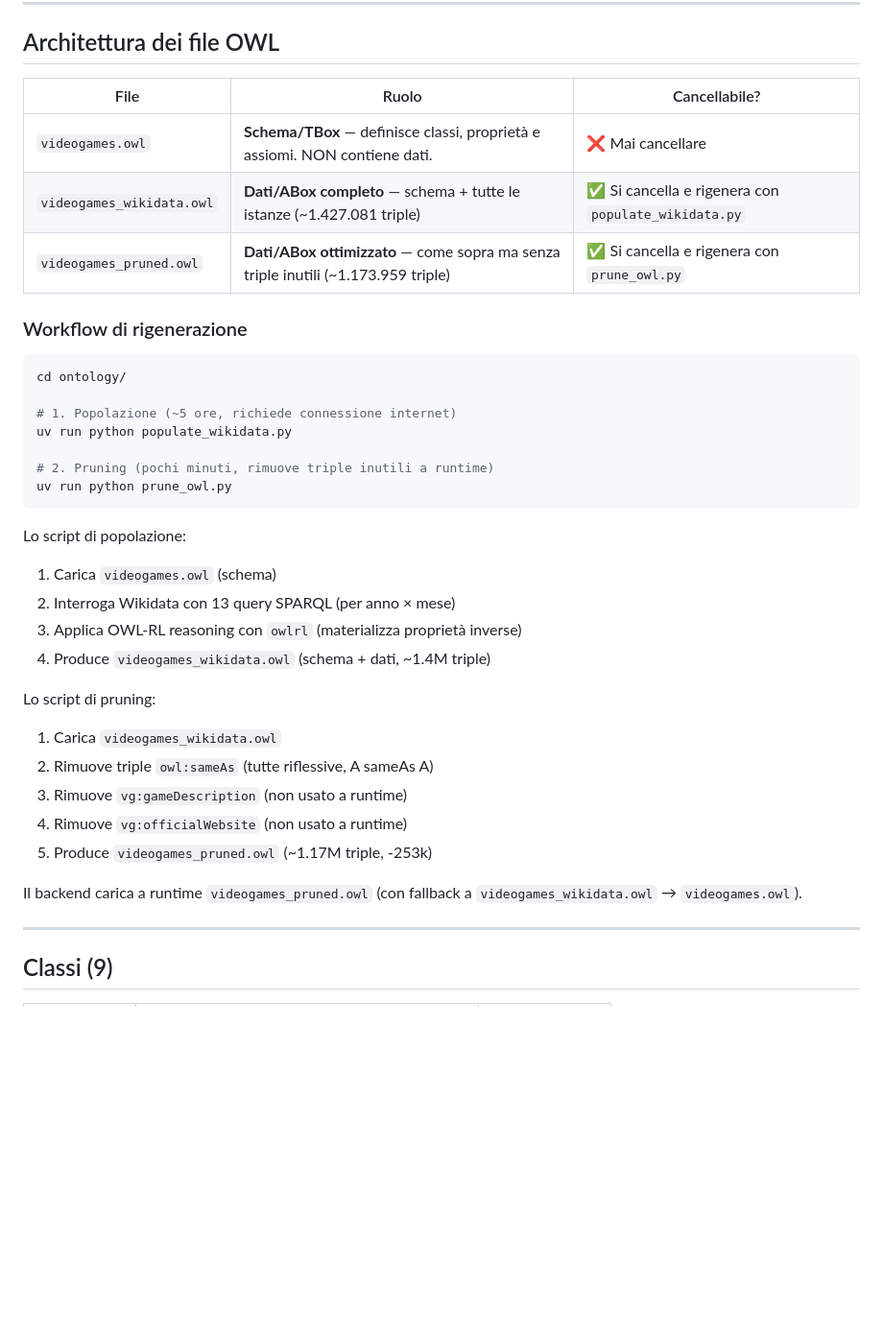
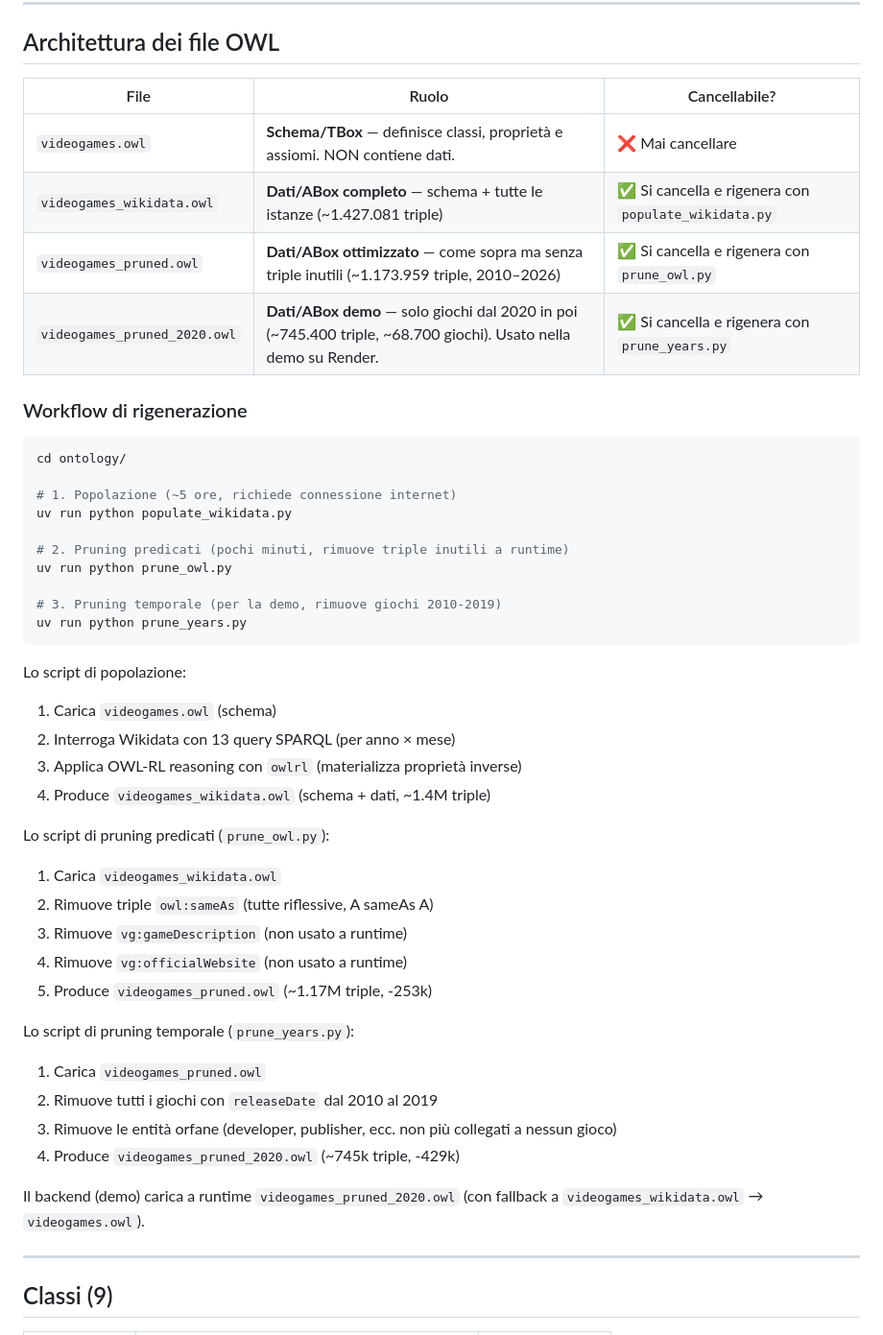
Before and after one commit to GiuseppeBellamacina/Videogame-Semantic-Search, a Markdown page: docs/README.md, the part around one of its changes. Shown at 96% size. Rendered like a GitHub page; blank space fills up the shorter version.

````diff
--- a/docs/README.md
+++ b/docs/README.md
@@ -14,11 +14,12 @@ L'ontologia **Video Game Ontology** (`vg:`) modella il dominio dei videogiochi p
 
 ## Architettura dei file OWL
 
-| File                      | Ruolo                                                                              | Cancellabile?                                        |
-| ------------------------- | ---------------------------------------------------------------------------------- | ---------------------------------------------------- |
-| `videogames.owl`          | **Schema/TBox** — definisce classi, proprietà e assiomi. NON contiene dati.        | ❌ Mai cancellare                                    |
-| `videogames_wikidata.owl` | **Dati/ABox completo** — schema + tutte le istanze (~1.427.081 triple)             | ✅ Si cancella e rigenera con `populate_wikidata.py` |
-| `videogames_pruned.owl`   | **Dati/ABox ottimizzato** — come sopra ma senza triple inutili (~1.173.959 triple) | ✅ Si cancella e rigenera con `prune_owl.py`         |
+| File                         | Ruolo                                                                                                           | Cancellabile?                                        |
+| ---------------------------- | --------------------------------------------------------------------------------------------------------------- | ---------------------------------------------------- |
+| `videogames.owl`             | **Schema/TBox** — definisce classi, proprietà e assiomi. NON contiene dati.                                     | ❌ Mai cancellare                                    |
+| `videogames_wikidata.owl`    | **Dati/ABox completo** — schema + tutte le istanze (~1.427.081 triple)                                          | ✅ Si cancella e rigenera con `populate_wikidata.py` |
+| `videogames_pruned.owl`      | **Dati/ABox ottimizzato** — come sopra ma senza triple inutili (~1.173.959 triple, 2010–2026)                   | ✅ Si cancella e rigenera con `prune_owl.py`         |
+| `videogames_pruned_2020.owl` | **Dati/ABox demo** — solo giochi dal 2020 in poi (~745.400 triple, ~68.700 giochi). Usato nella demo su Render. | ✅ Si cancella e rigenera con `prune_years.py`       |
 
 ### Workflow di rigenerazione
 
@@ -28,8 +29,11 @@ cd ontology/
 # 1. Popolazione (~5 ore, richiede connessione internet)
 uv run python populate_wikidata.py
 
-# 2. Pruning (pochi minuti, rimuove triple inutili a runtime)
+# 2. Pruning predicati (pochi minuti, rimuove triple inutili a runtime)
 uv run python prune_owl.py
+
+# 3. Pruning temporale (per la demo, rimuove giochi 2010-2019)
+uv run python prune_years.py
 ```
 
 Lo script di popolazione:
@@ -39,7 +43,7 @@ Lo script di popolazione:
 3. Applica OWL-RL reasoning con `owlrl` (materializza proprietà inverse)
 4. Produce `videogames_wikidata.owl` (schema + dati, ~1.4M triple)
 
-Lo script di pruning:
+Lo script di pruning predicati (`prune_owl.py`):
 
 1. Carica `videogames_wikidata.owl`
 2. Rimuove triple `owl:sameAs` (tutte riflessive, A sameAs A)
@@ -47,7 +51,14 @@ Lo script di pruning:
 4. Rimuove `vg:officialWebsite` (non usato a runtime)
 5. Produce `videogames_pruned.owl` (~1.17M triple, -253k)
 
-Il backend carica a runtime `videogames_pruned.owl` (con fallback a `videogames_wikidata.owl` → `videogames.owl`).
+Lo script di pruning temporale (`prune_years.py`):
+
+1. Carica `videogames_pruned.owl`
+2. Rimuove tutti i giochi con `releaseDate` dal 2010 al 2019
+3. Rimuove le entità orfane (developer, publisher, ecc. non più collegati a nessun gioco)
+4. Produce `videogames_pruned_2020.owl` (~745k triple, -429k)
+
+Il backend (demo) carica a runtime `videogames_pruned_2020.owl` (con fallback a `videogames_wikidata.owl` → `videogames.owl`).
 
 ---
 
````
Also changed, not shown: other parts of docs/README.md (+16 -15 lines), README.md (+19 -16 lines).
